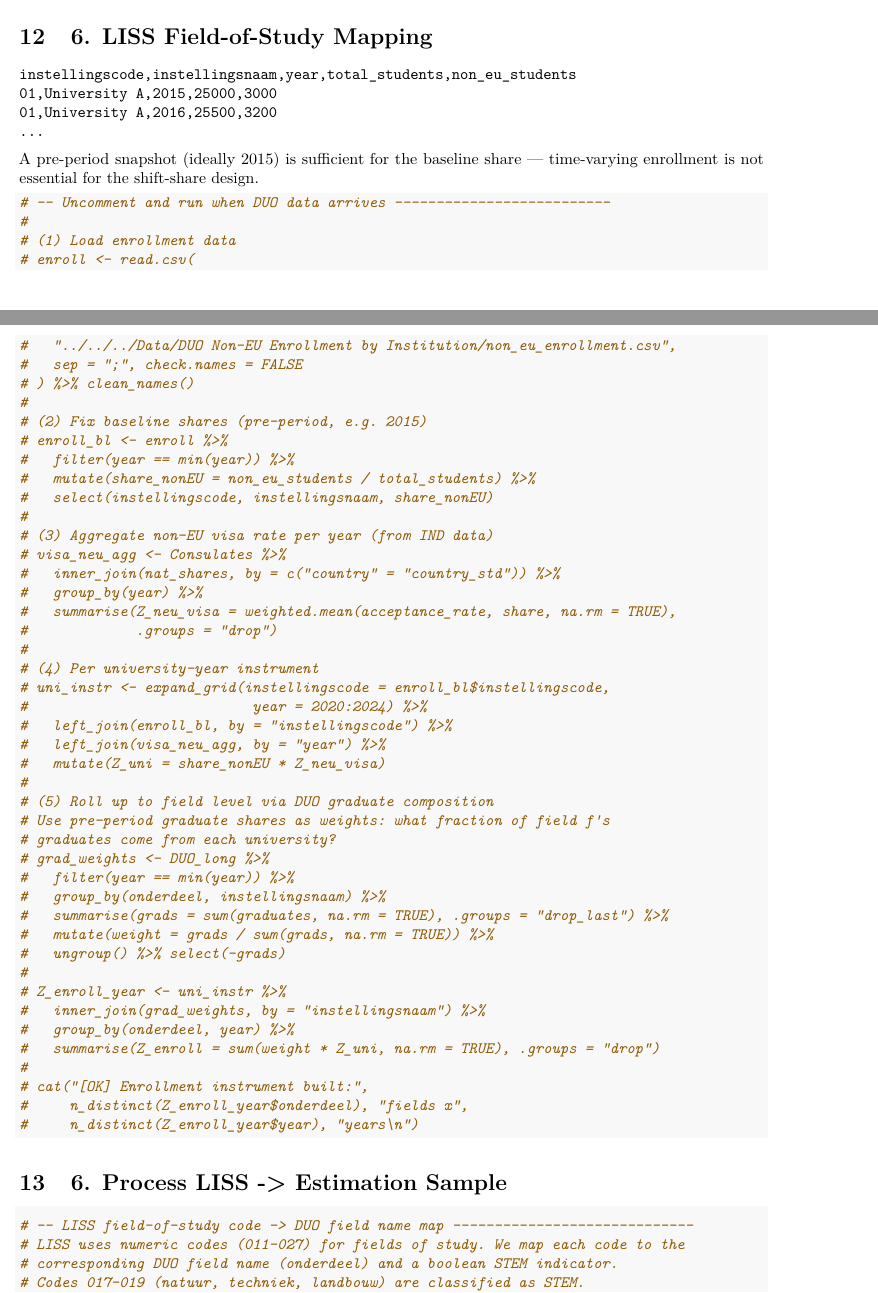
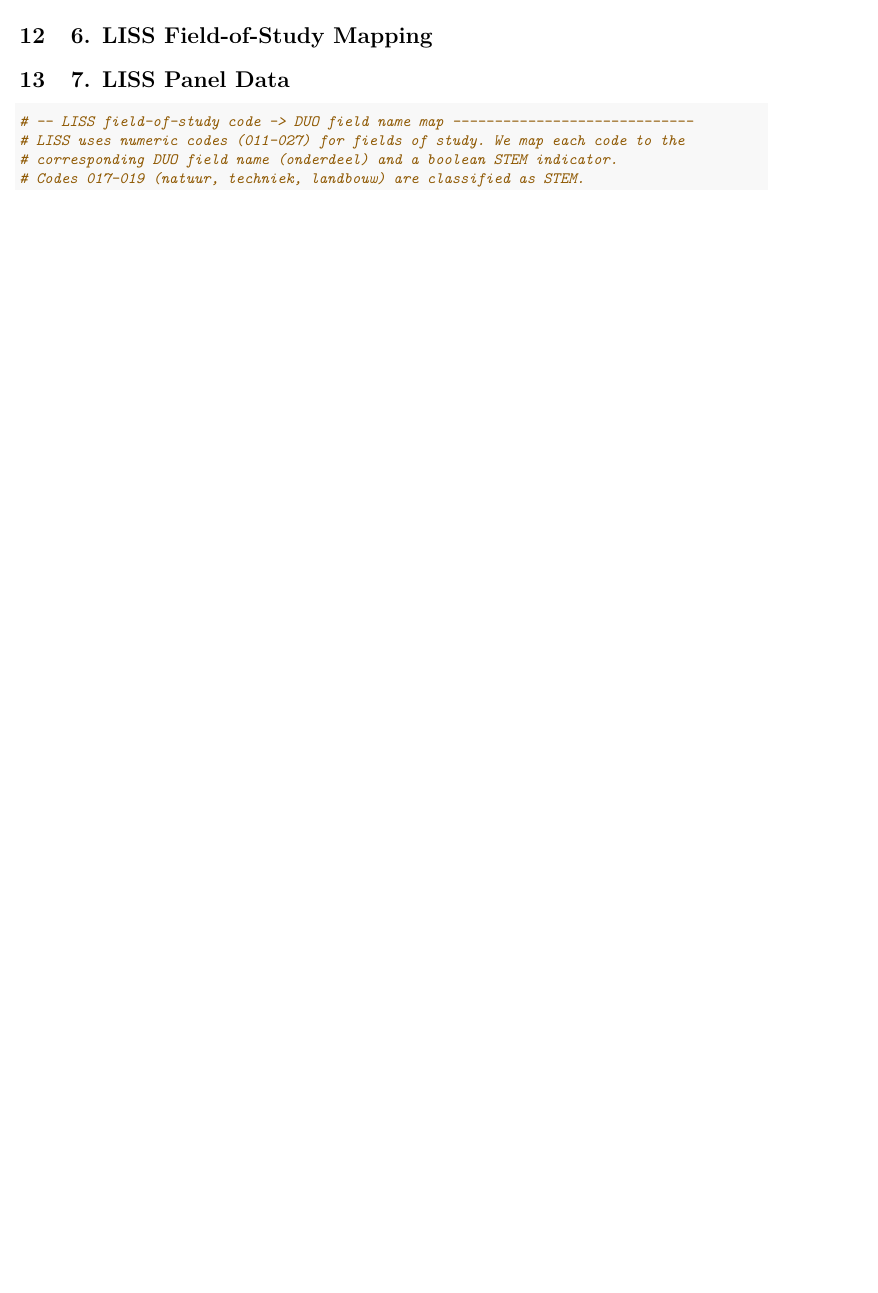
Before and after one commit to RendelGadaffi/thesis-intl-students-dutch-wages, an R Markdown document (ThesisManualH4.Rmd): two parts of pages 12 and 13 of 28 before the commit and part of page 12 of 26 after it, the two joined at a grey line, cut so that both start at the same text, the shorter picture padded with empty space. Rendered offline with R 4.5, knitr and Pandoc, then LaTeX, with nearby package versions; some code elsewhere in the file could not run offline; column names are cleaned by a stand-in for the janitor package.

Commit message:
Remove non-EU enrollment per institution placeholder
Removed the entire 'Instrument 3' enrollment placeholder section
(instr-enrollment chunk with CSV template and commented-out code),
the orphaned enrollment merge in merge-all, and the orphaned
enrollment first-stage references. Dead code gone.

````diff
--- a/ThesisManualH4.Rmd
+++ b/ThesisManualH4.Rmd
@@ -508,66 +508,7 @@ Z_visa_year <- visa_merged %>%
 
 # 6. LISS Field-of-Study Mapping
 
-```
-instellingscode,instellingsnaam,year,total_students,non_eu_students
-01,University A,2015,25000,3000
-01,University A,2016,25500,3200
-...
-```
-
-A pre-period snapshot (ideally 2015) is sufficient for the baseline share ---
-time-varying enrollment is not essential for the shift-share design.
-
-```{r instr-enrollment, eval=FALSE}
-# -- Uncomment and run when DUO data arrives --------------------------
-#
-# (1) Load enrollment data
-# enroll <- read.csv(
-#   "../../../Data/DUO Non-EU Enrollment by Institution/non_eu_enrollment.csv",
-#   sep = ";", check.names = FALSE
-# ) %>% clean_names()
-#
-# (2) Fix baseline shares (pre-period, e.g. 2015)
-# enroll_bl <- enroll %>%
-#   filter(year == min(year)) %>%
-#   mutate(share_nonEU = non_eu_students / total_students) %>%
-#   select(instellingscode, instellingsnaam, share_nonEU)
-#
-# (3) Aggregate non-EU visa rate per year (from IND data)
-# visa_neu_agg <- Consulates %>%
-#   inner_join(nat_shares, by = c("country" = "country_std")) %>%
-#   group_by(year) %>%
-#   summarise(Z_neu_visa = weighted.mean(acceptance_rate, share, na.rm = TRUE),
-#             .groups = "drop")
-#
-# (4) Per university-year instrument
-# uni_instr <- expand_grid(instellingscode = enroll_bl$instellingscode,
-#                           year = 2020:2024) %>%
-#   left_join(enroll_bl, by = "instellingscode") %>%
-#   left_join(visa_neu_agg, by = "year") %>%
-#   mutate(Z_uni = share_nonEU * Z_neu_visa)
-#
-# (5) Roll up to field level via DUO graduate composition
-# Use pre-period graduate shares as weights: what fraction of field f's
-# graduates come from each university?
-# grad_weights <- DUO_long %>%
-#   filter(year == min(year)) %>%
-#   group_by(onderdeel, instellingsnaam) %>%
-#   summarise(grads = sum(graduates, na.rm = TRUE), .groups = "drop_last") %>%
-#   mutate(weight = grads / sum(grads, na.rm = TRUE)) %>%
-#   ungroup() %>% select(-grads)
-#
-# Z_enroll_year <- uni_instr %>%
-#   inner_join(grad_weights, by = "instellingsnaam") %>%
-#   group_by(onderdeel, year) %>%
-#   summarise(Z_enroll = sum(weight * Z_uni, na.rm = TRUE), .groups = "drop")
-#
-# cat("[OK] Enrollment instrument built:",
-#     n_distinct(Z_enroll_year$onderdeel), "fields x",
-#     n_distinct(Z_enroll_year$year), "years\n")
-```
-
-# 6. Process LISS -> Estimation Sample
+# 7. LISS Panel Data
 
 ```{r process-liss-work}
 # -- LISS field-of-study code -> DUO field name map -----------------------------
````
Also changed, not shown: ThesisManualH4.Rmd (22 more changed lines).
